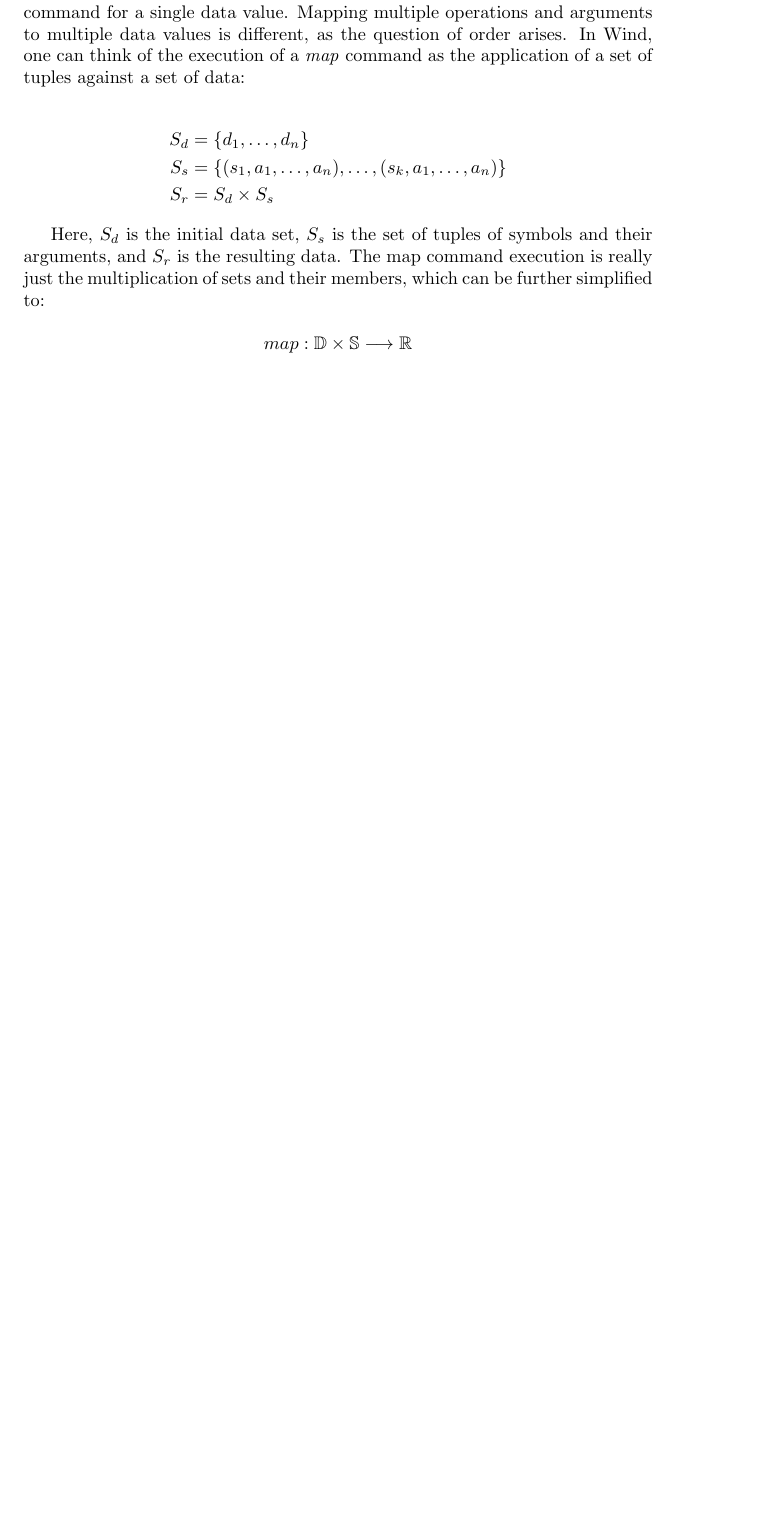
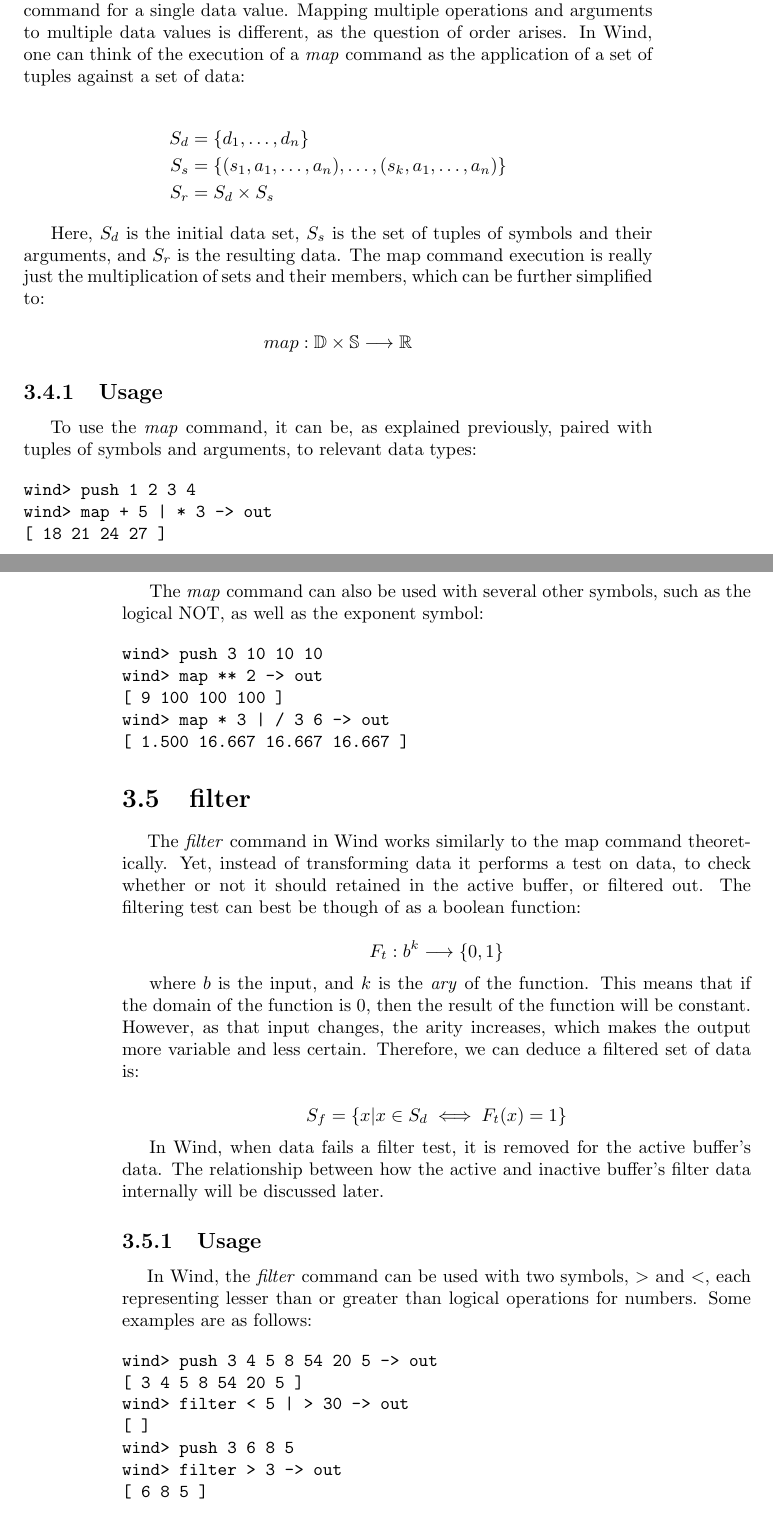
Before and after one commit to jweinst1/wind-book, a LaTeX thesis (WindaFlowProgrammingLanguage.tex, which reads chapters/Commands.tex): part of page 29 of 29 before the commit and two parts of pages 31 and 32 of 32 after it, the two joined at a grey line, cut so that both start at the same text, the shorter picture padded with empty space. Compiled offline with pdfLaTeX.

Commit message:
Wind Book work for Mon Aug 20 10:17:53 PDT 2018

```diff
--- a/chapters/Commands.tex
+++ b/chapters/Commands.tex
@@ -89,3 +89,53 @@ Here, $S_d$ is the initial data set, $S_s$ is the set of tuples of symbols and t
 $$
 map : \mathbb{D} \times \mathbb{S} \longrightarrow \mathbb{R}
 $$
+
+\subsection{Usage}
+
+\paragraph{  } To use the \emph{map} command, it can be, as explained previously, paired with tuples of symbols and arguments, to relevant data types:
+
+\begin{verbatim}
+wind> push 1 2 3 4
+wind> map + 5 | * 3 -> out
+[ 18 21 24 27 ]
+\end{verbatim}
+
+\par The \emph{map} command can also be used with several other symbols, such as the logical NOT, as well as the exponent symbol:
+
+\begin{verbatim}
+wind> push 3 10 10 10
+wind> map ** 2 -> out
+[ 9 100 100 100 ]
+wind> map * 3 | / 3 6 -> out
+[ 1.500 16.667 16.667 16.667 ]
+\end{verbatim}
+
+\section{filter}
+
+\paragraph{ } The \emph{filter} command in Wind works similarly to the map command theoretically. Yet, instead of transforming data it performs a test on data, to check whether or not it should retained in the active buffer, or filtered out. The filtering test can best be though of as a boolean function:
+
+$$
+F_t: b^k \longrightarrow \{0, 1\}
+$$
+
+where $b$ is the input, and $k$ is the \emph{ary} of the function. This means that if the domain of the function is 0, then the result of the function will be constant. However, as that input changes, the arity increases, which makes the output more variable and less certain. Therefore, we can deduce a filtered set of data is:
+
+$$
+S_f = \{ x | x  \in S_d \iff F_t(x) = 1 \}
+$$
+
+In Wind, when data fails a filter test, it is removed for the active buffer's data. The relationship between how the active and inactive buffer's filter data internally will be discussed later.
+
+\subsection{Usage}
+
+\paragraph{  } In Wind, the \emph{filter} command can be used with two symbols, $>$ and $<$, each representing lesser than or greater than logical operations for numbers. Some examples are as follows:
+
+\begin{verbatim}
+wind> push 3 4 5 8 54 20 5 -> out
+[ 3 4 5 8 54 20 5 ]
+wind> filter < 5 | > 30 -> out
+[ ]
+wind> push 3 6 8 5
+wind> filter > 3 -> out
+[ 6 8 5 ]
+\end{verbatim}
```
Also changed, not shown: WindaFlowProgrammingLanguage.pdf, 5 other files.
